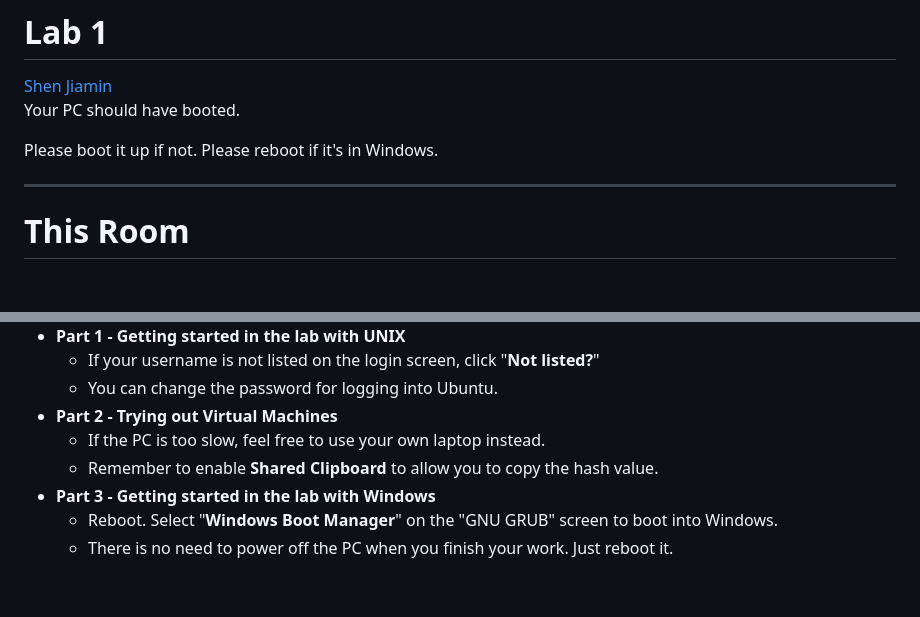
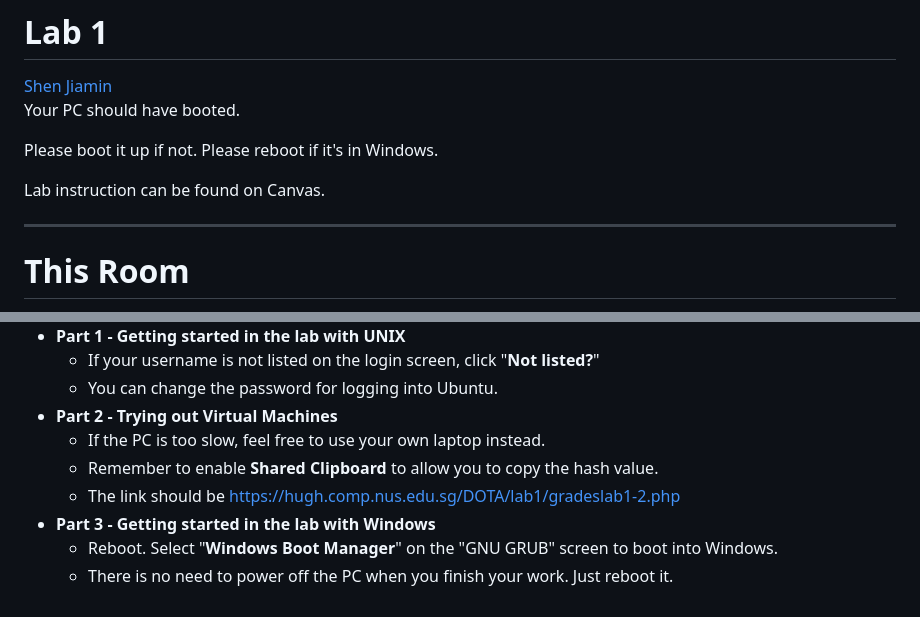
Before and after one commit to shen-jiamin/nus-sws3011, a Markdown page: lab1.md, 2 parts joined by grey strips. GitHub-like rendering; blank space fills up the shorter version.

Commit message:
fix lab1

```diff
--- a/lab1.md
+++ b/lab1.md
@@ -25,6 +25,8 @@ Your PC should have booted.
 
 Please boot it up if not.
 Please reboot if it's in Windows.
+
+Lab instruction can be found on Canvas.
 
 ---
 
@@ -126,6 +128,7 @@ A simple lab.
 - **Part 2 - Trying out Virtual Machines**
   - If the PC is too slow, feel free to use your own laptop instead.
   - Remember to enable **Shared Clipboard** to allow you to copy the hash value.
+  - The link should be https://hugh.comp.nus.edu.sg/DOTA/lab1/gradeslab1-2.php
 - **Part 3 - Getting started in the lab with Windows**
   - Reboot. Select "**Windows Boot Manager**" on the "GNU GRUB" screen to boot into Windows.
   - There is no need to power off the PC when you finish your work. Just reboot it.
```
